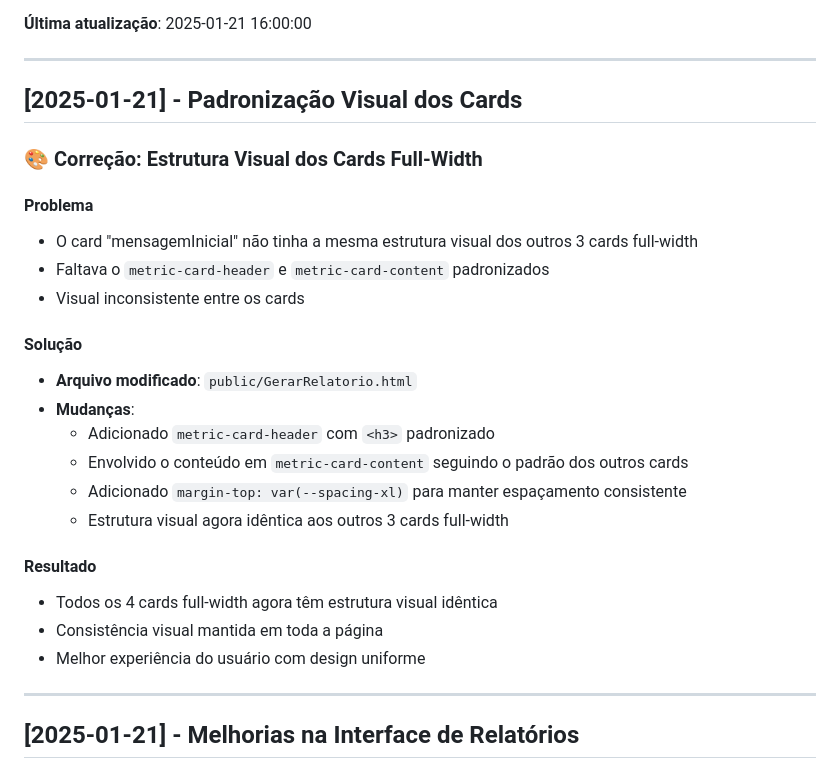
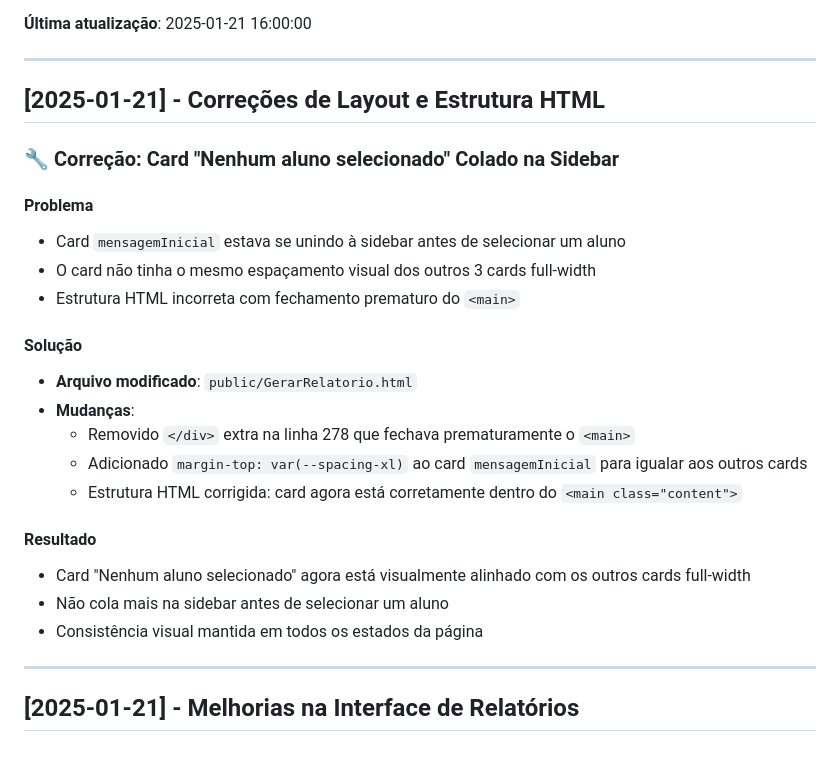
Before and after one commit to do2anjos/Eduscore, a Markdown page: doc/CHANGELOG.md, the part around the change. Rendered like a GitHub page.

```diff
--- a/doc/CHANGELOG.md
+++ b/doc/CHANGELOG.md
@@ -6,27 +6,26 @@ Este documento registra todas as alterações significativas realizadas no proje
 
 ---
 
-## [2025-01-21] - Padronização Visual dos Cards
+## [2025-01-21] - Correções de Layout e Estrutura HTML
 
-### 🎨 Correção: Estrutura Visual dos Cards Full-Width
+### 🔧 Correção: Card "Nenhum aluno selecionado" Colado na Sidebar
 
 #### Problema
-- O card "mensagemInicial" não tinha a mesma estrutura visual dos outros 3 cards full-width
-- Faltava o `metric-card-header` e `metric-card-content` padronizados
-- Visual inconsistente entre os cards
+- Card `mensagemInicial` estava se unindo à sidebar antes de selecionar um aluno
+- O card não tinha o mesmo espaçamento visual dos outros 3 cards full-width
+- Estrutura HTML incorreta com fechamento prematuro do `<main>`
 
 #### Solução
 - **Arquivo modificado**: `public/GerarRelatorio.html`
 - **Mudanças**:
-  - Adicionado `metric-card-header` com `<h3>` padronizado
-  - Envolvido o conteúdo em `metric-card-content` seguindo o padrão dos outros cards
-  - Adicionado `margin-top: var(--spacing-xl)` para manter espaçamento consistente
-  - Estrutura visual agora idêntica aos outros 3 cards full-width
+  - Removido `</div>` extra na linha 278 que fechava prematuramente o `<main>`
+  - Adicionado `margin-top: var(--spacing-xl)` ao card `mensagemInicial` para igualar aos outros cards
+  - Estrutura HTML corrigida: card agora está corretamente dentro do `<main class="content">`
 
 #### Resultado
-- Todos os 4 cards full-width agora têm estrutura visual idêntica
-- Consistência visual mantida em toda a página
-- Melhor experiência do usuário com design uniforme
+- Card "Nenhum aluno selecionado" agora está visualmente alinhado com os outros cards full-width
+- Não cola mais na sidebar antes de selecionar um aluno
+- Consistência visual mantida em todos os estados da página
 
 ---
 
```
